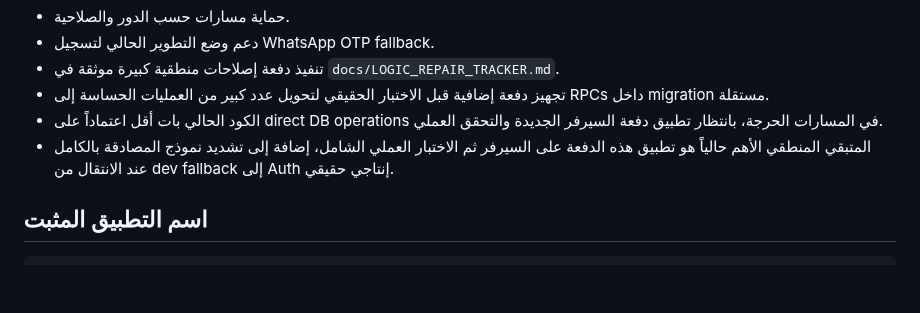
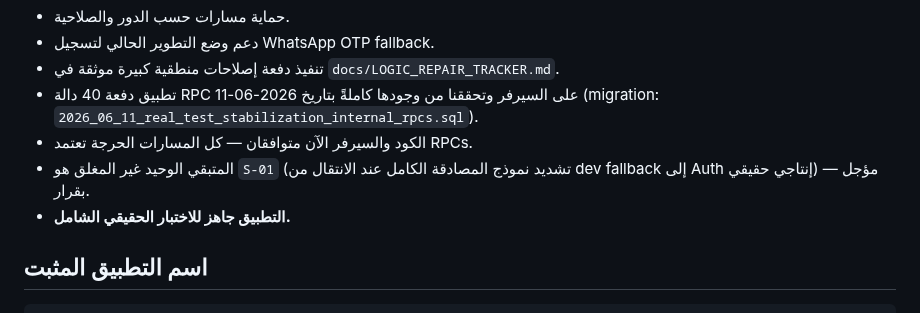
Before and after one commit to hady-albnnai/sweeda-real-estate-office-elc, a Markdown page: docs/CURRENT_STATUS.md, the part around the change. Drawn GitHub-style; blank space fills up the shorter version.

```diff
--- a/docs/CURRENT_STATUS.md
+++ b/docs/CURRENT_STATUS.md
@@ -17,9 +17,10 @@
 - حماية مسارات حسب الدور والصلاحية.
 - دعم وضع التطوير الحالي لتسجيل WhatsApp OTP fallback.
 - تنفيذ دفعة إصلاحات منطقية كبيرة موثقة في `docs/LOGIC_REPAIR_TRACKER.md`.
-- تجهيز دفعة إضافية قبل الاختبار الحقيقي لتحويل عدد كبير من العمليات الحساسة إلى RPCs داخل migration مستقلة.
-- الكود الحالي بات أقل اعتماداً على direct DB operations في المسارات الحرجة، بانتظار تطبيق دفعة السيرفر الجديدة والتحقق العملي.
-- المتبقي المنطقي الأهم حالياً هو تطبيق هذه الدفعة على السيرفر ثم الاختبار العملي الشامل، إضافة إلى تشديد نموذج المصادقة بالكامل عند الانتقال من dev fallback إلى Auth إنتاجي حقيقي.
+- تطبيق دفعة 40 دالة RPC على السيرفر وتحققنا من وجودها كاملةً بتاريخ 2026-06-11 (migration: `2026_06_11_real_test_stabilization_internal_rpcs.sql`).
+- الكود والسيرفر الآن متوافقان — كل المسارات الحرجة تعتمد RPCs.
+- المتبقي الوحيد غير المغلق هو `S-01` (تشديد نموذج المصادقة الكامل عند الانتقال من dev fallback إلى Auth إنتاجي حقيقي) — مؤجل بقرار.
+- **التطبيق جاهز للاختبار الحقيقي الشامل.**
 
 ## اسم التطبيق المثبت
 
```
Also changed, not shown: docs/LOGIC_REPAIR_TRACKER.md (+7 -1 lines), supabase/FUNCTIONS_REFERENCE.md (+43 -1 lines).
